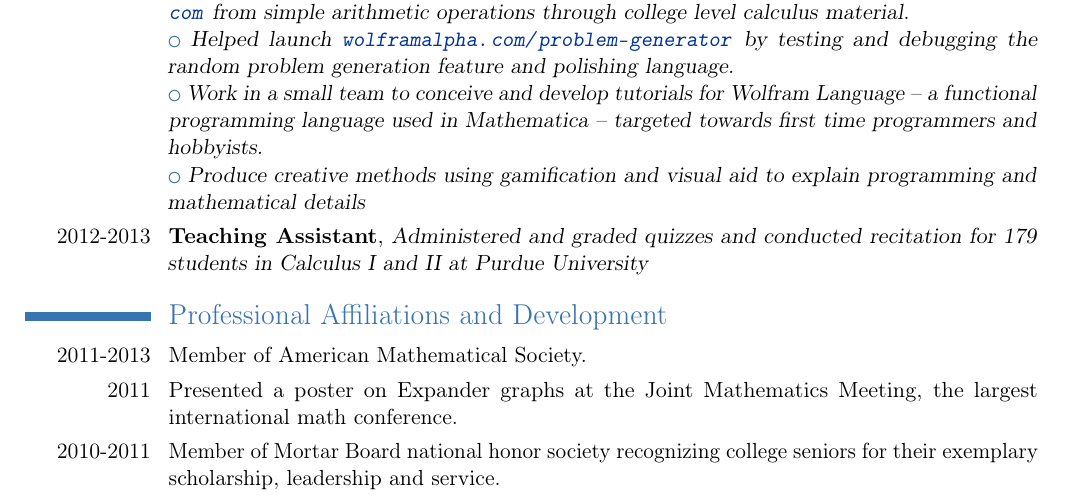
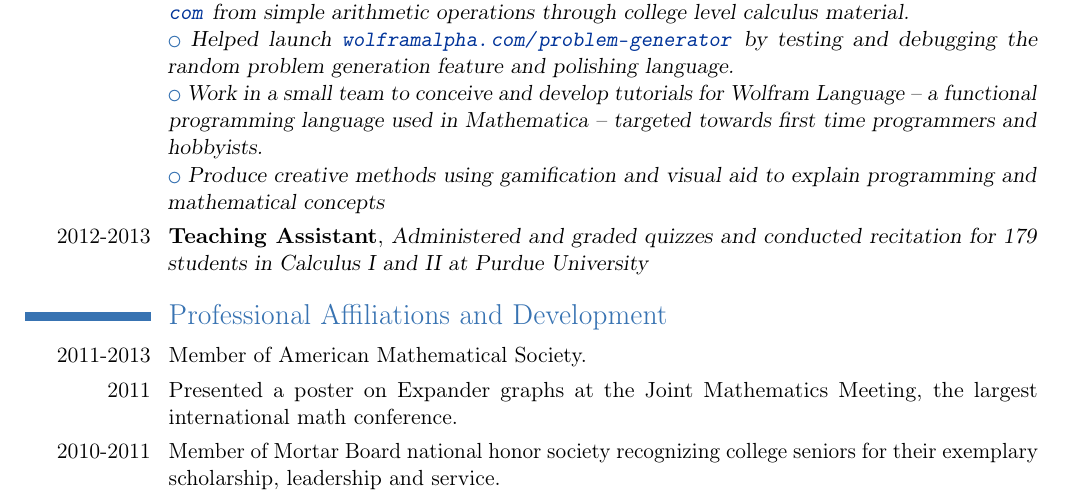
Before and after one commit to nieoh/cv, a LaTeX CV (StephanieOh-CV.tex): part of the page, cut so that both start at the same text. Compiled offline with pdfLaTeX.

Commit message:
Slight modification to job description

```diff
--- a/StephanieOh-CV.tex
+++ b/StephanieOh-CV.tex
@@ -45,7 +45,7 @@
 
 \section{Jobs}
 \cventry{2013}{Junior Wolfram Alpha Developer}{Create and maintain math content for
-  \url{wolframalpha.com} from simple arithmetic operations through college level calculus material. \newline \listitemsymbol Helped launch \url{wolframalpha.com/problem-generator} by testing and debugging the random problem generation feature and polishing language. \newline \listitemsymbol Work in a small team to conceive and develop tutorials for Wolfram Language -- a functional programming language used in Mathematica -- targeted towards first time programmers and hobbyists. \newline \listitemsymbol Produce creative methods using gamification and visual aid to explain programming and mathematical details}{}{}{}
+  \url{wolframalpha.com} from simple arithmetic operations through college level calculus material. \newline \listitemsymbol Helped launch \url{wolframalpha.com/problem-generator} by testing and debugging the random problem generation feature and polishing language. \newline \listitemsymbol Work in a small team to conceive and develop tutorials for Wolfram Language -- a functional programming language used in Mathematica -- targeted towards first time programmers and hobbyists. \newline \listitemsymbol Produce creative methods using gamification and visual aid to explain programming and mathematical concepts}{}{}{}
 
 \cventry{2012-2013}{Teaching Assistant}{Administered and graded quizzes and conducted recitation for
   179 students in Calculus I and II at Purdue University}{}{}{}
```
Also changed, not shown: StephanieOh-CV.pdf.
